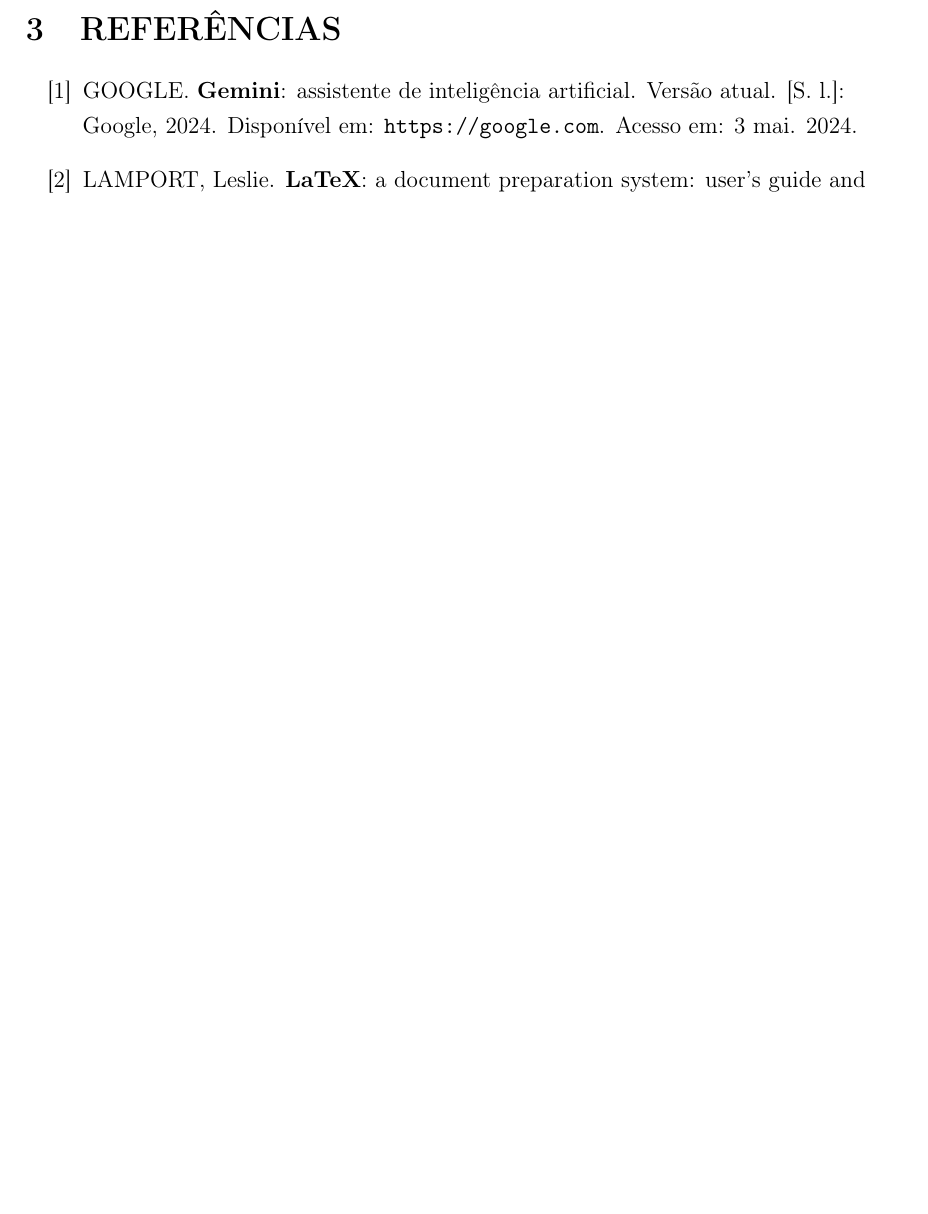
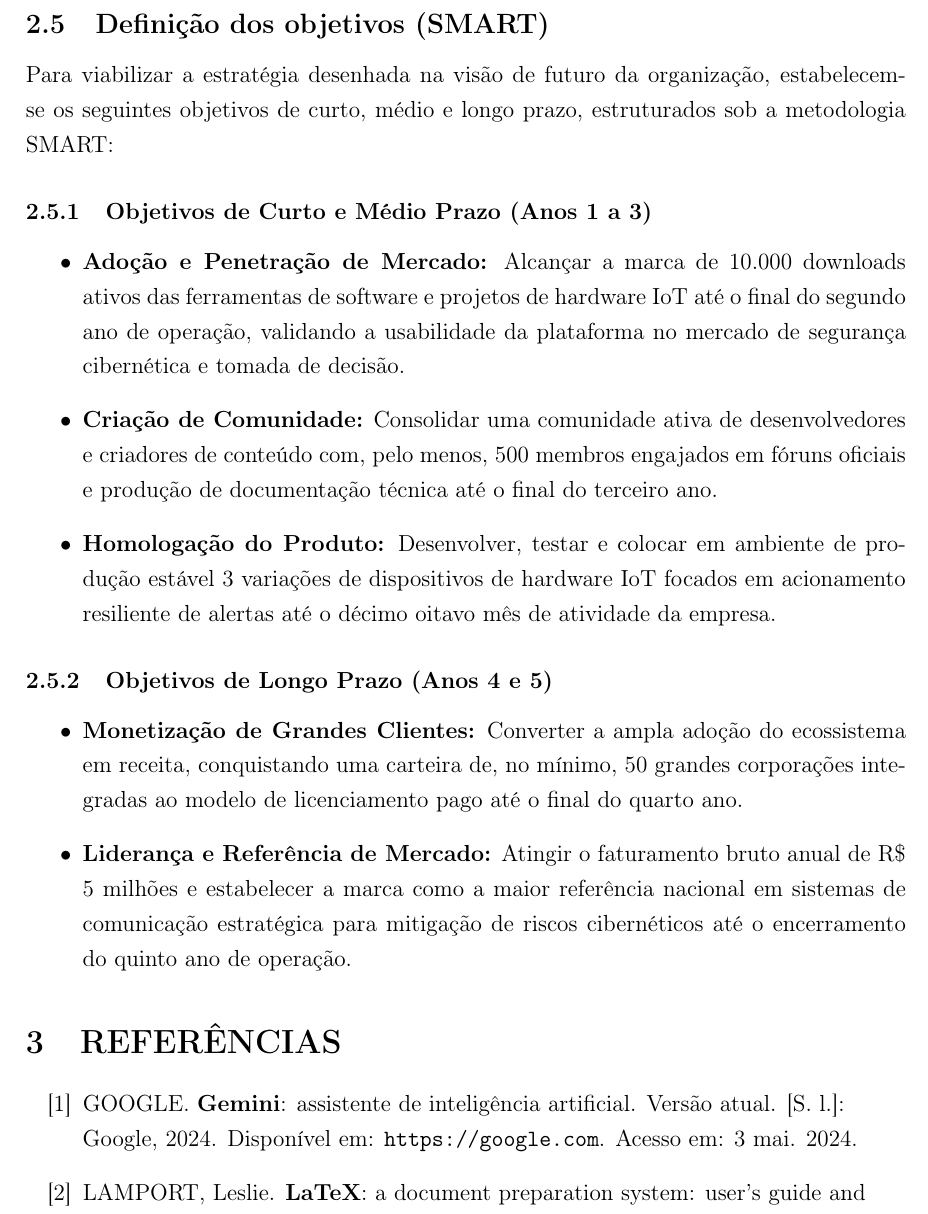
Before and after one commit to alvarojnetto/desafio-empreendimento, a LaTeX document (main.tex, which reads content/definicao_objetivos.tex): part of page 7 of 7, cut at the place of the change, the shorter picture padded with empty space. Compiled offline with pdfLaTeX.

Commit message:
feat: defina os objetivos e faça o link no main.tex
Define os objetivos da empresa de acordo com a metodologia SMART e faz o
link no arquivo main.tex

```diff
--- /dev/null
+++ b/content/definicao_objetivos.tex
@@ -0,0 +1,18 @@
+\subsection{Definição dos objetivos (SMART)}
+
+Para viabilizar a estratégia desenhada na visão de futuro da organização, estabelecem-se os seguintes objetivos de curto, médio e longo prazo, estruturados sob a metodologia SMART:
+
+\subsubsection{Objetivos de Curto e Médio Prazo (Anos 1 a 3)}
+
+\begin{itemize}
+    \item \textbf{Adoção e Penetração de Mercado:} Alcançar a marca de 10.000 downloads ativos das ferramentas de software e projetos de hardware IoT até o final do segundo ano de operação, validando a usabilidade da plataforma no mercado de segurança cibernética e tomada de decisão.
+    \item \textbf{Criação de Comunidade:} Consolidar uma comunidade ativa de desenvolvedores e criadores de conteúdo com, pelo menos, 500 membros engajados em fóruns oficiais e produção de documentação técnica até o final do terceiro ano.
+    \item \textbf{Homologação do Produto:} Desenvolver, testar e colocar em ambiente de produção estável 3 variações de dispositivos de hardware IoT focados em acionamento resiliente de alertas até o décimo oitavo mês de atividade da empresa.
+\end{itemize}
+
+\subsubsection{Objetivos de Longo Prazo (Anos 4 e 5)}
+
+\begin{itemize}
+    \item \textbf{Monetização de Grandes Clientes:} Converter a ampla adoção do ecossistema em receita, conquistando uma carteira de, no mínimo, 50 grandes corporações integradas ao modelo de licenciamento pago até o final do quarto ano.
+    \item \textbf{Liderança e Referência de Mercado:} Atingir o faturamento bruto anual de R\$ 5 milhões e estabelecer a marca como a maior referência nacional em sistemas de comunicação estratégica para mitigação de riscos cibernéticos até o encerramento do quinto ano de operação.
+\end{itemize}
```
Also changed, not shown: main.tex (+1 -0 lines).
